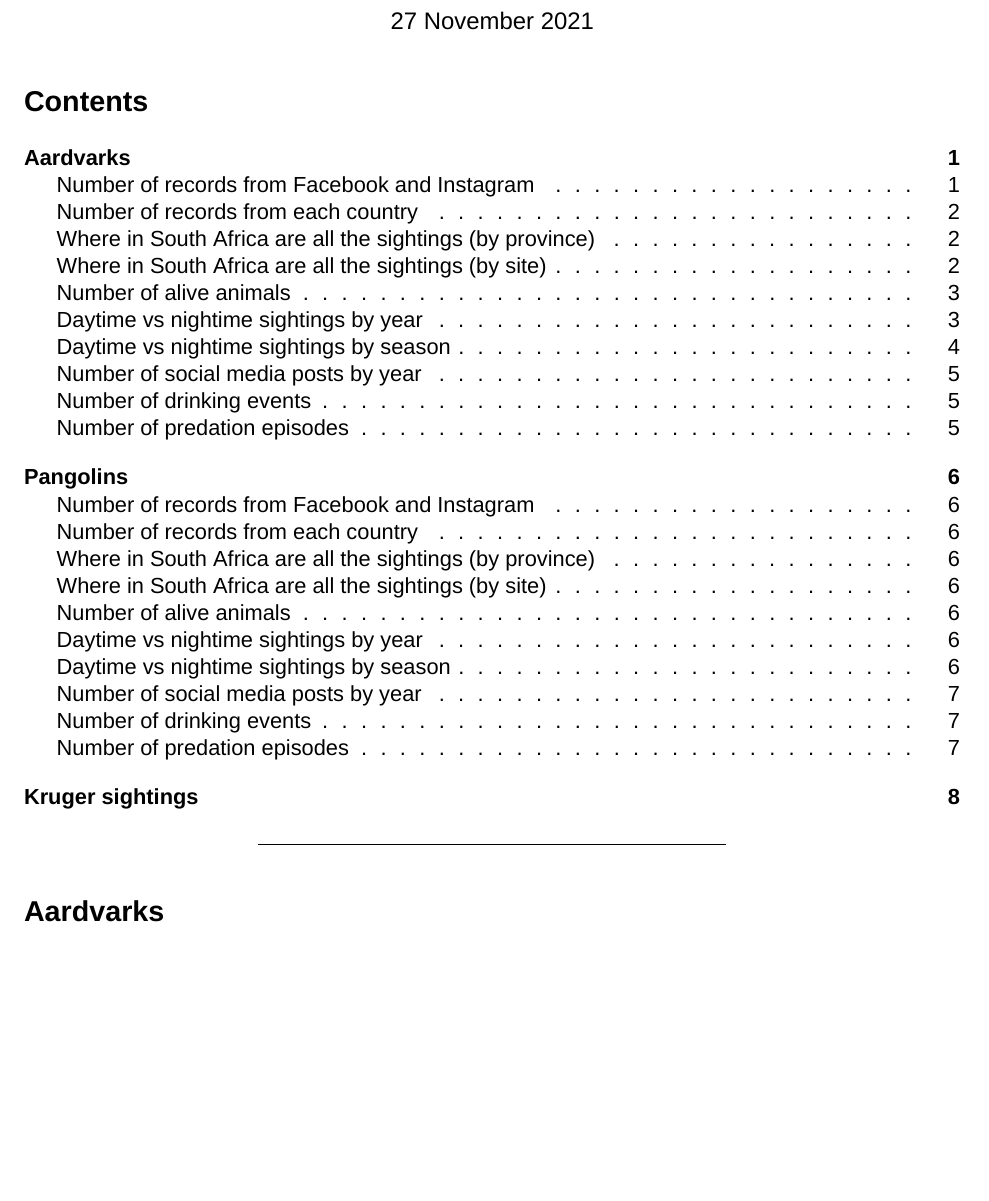
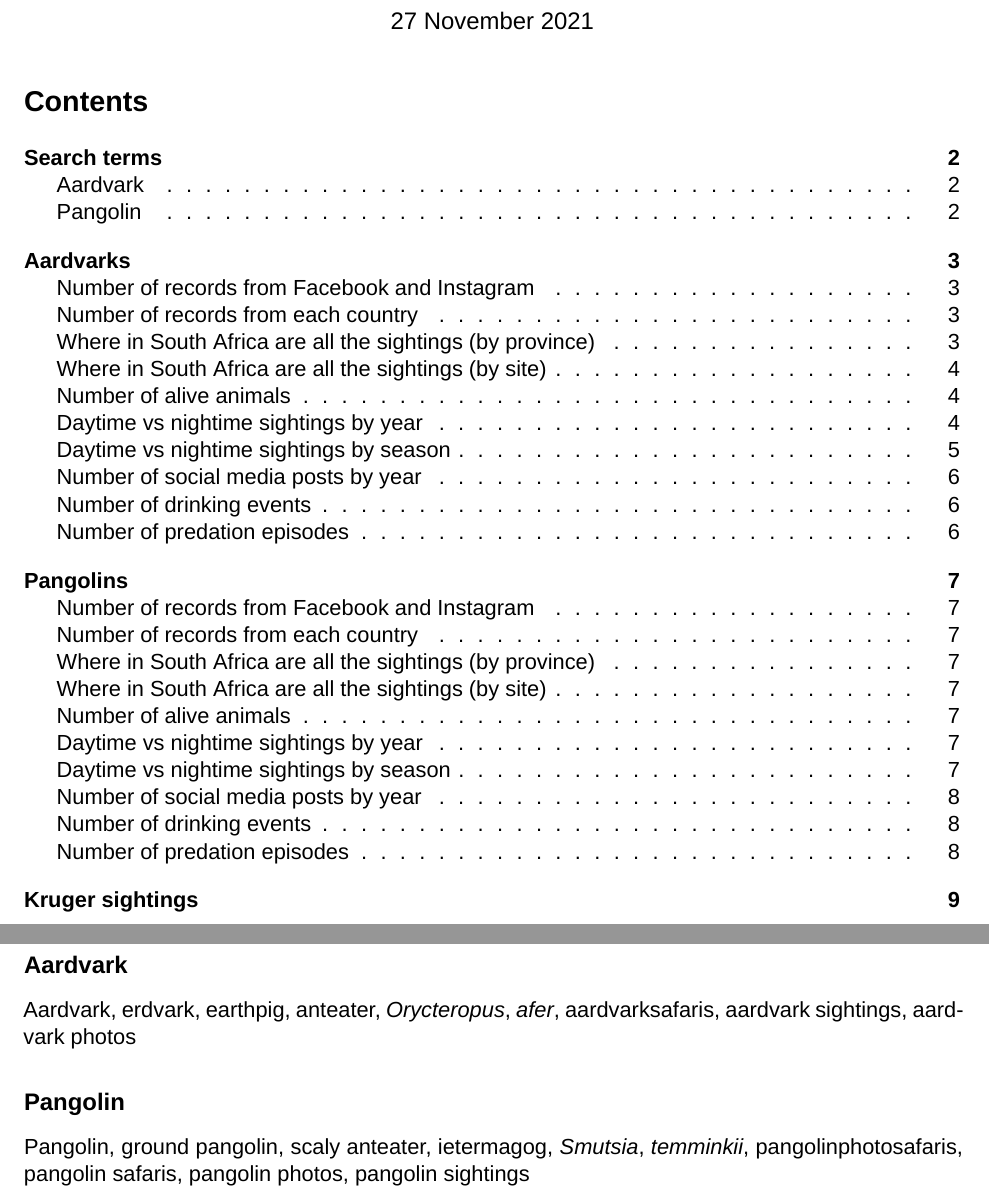
Before and after one commit to kamermanpr/pangolin-and-aardvark, an R Markdown document (supplement-1.Rmd): part of page 1 of 8 before the commit and two parts of pages 1 and 2 of 9 after it, the two joined at a grey line, cut so that both start at the same text, the shorter picture padded with empty space. Rendered offline with R 4.5, knitr and Pandoc, then LaTeX, with nearby package versions; a font, style sheet, LaTeX package, included part or bibliography that could not be used is replaced or left out; column names are cleaned by a stand-in for the janitor package.

Commit message:
Added search terms

````diff
--- a/supplement-1.Rmd
+++ b/supplement-1.Rmd
@@ -51,6 +51,18 @@ pangolin_predation <- read_csv('data/pangolin-data_drinking-and-predation.csv')
 ```
 
 ----
+
+# Search terms
+
+## Aardvark
+
+Aardvark, erdvark, earthpig, anteater, _Orycteropus_, _afer_, aardvarksafaris, aardvark sightings, aardvark photos
+
+## Pangolin
+
+Pangolin, ground pangolin, scaly anteater, ietermagog, _Smutsia_, _temminkii_, pangolinphotosafaris, pangolin safaris, pangolin photos, pangolin sightings
+
+\newpage
 
 # Aardvarks
 
````
Also changed, not shown: supplement-1.pdf.
